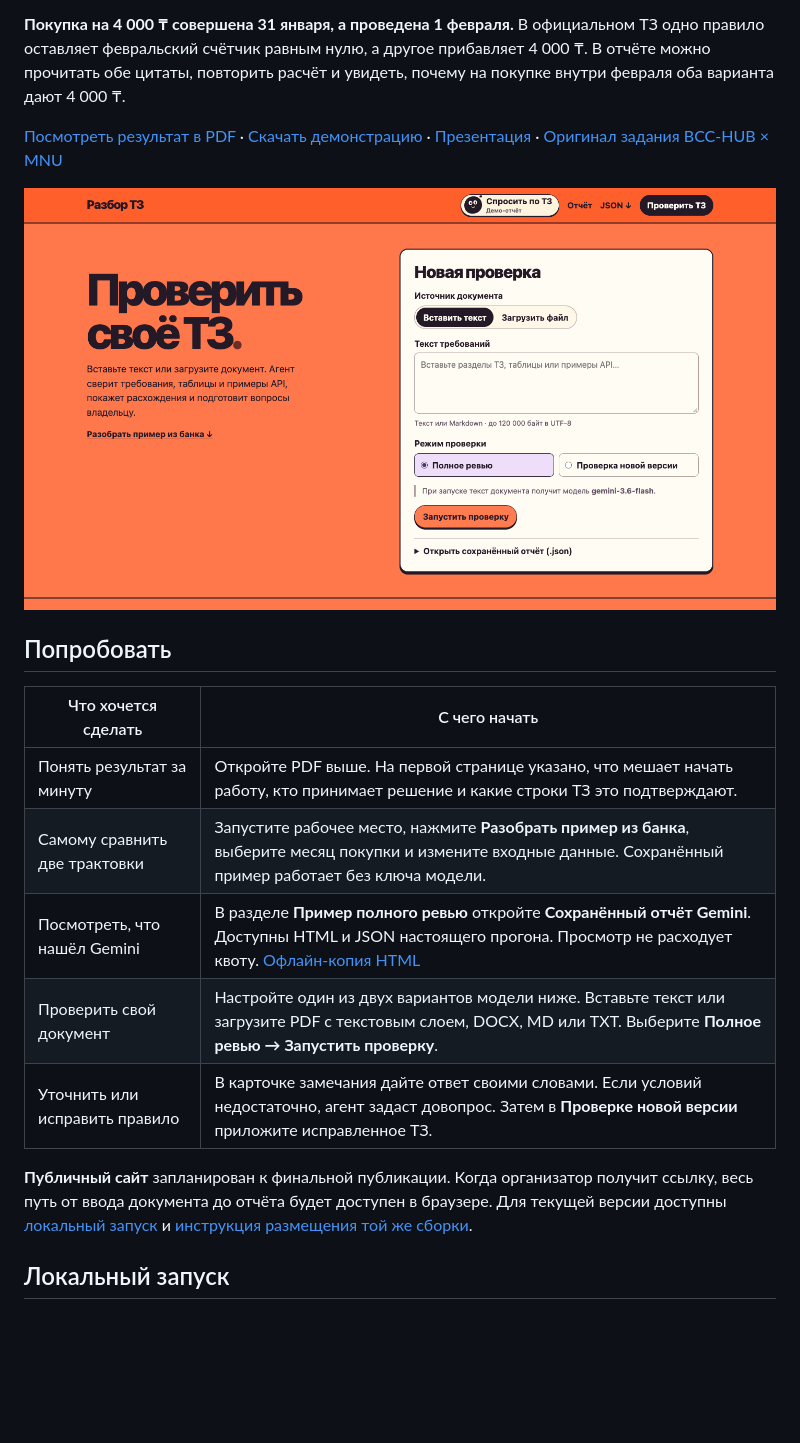
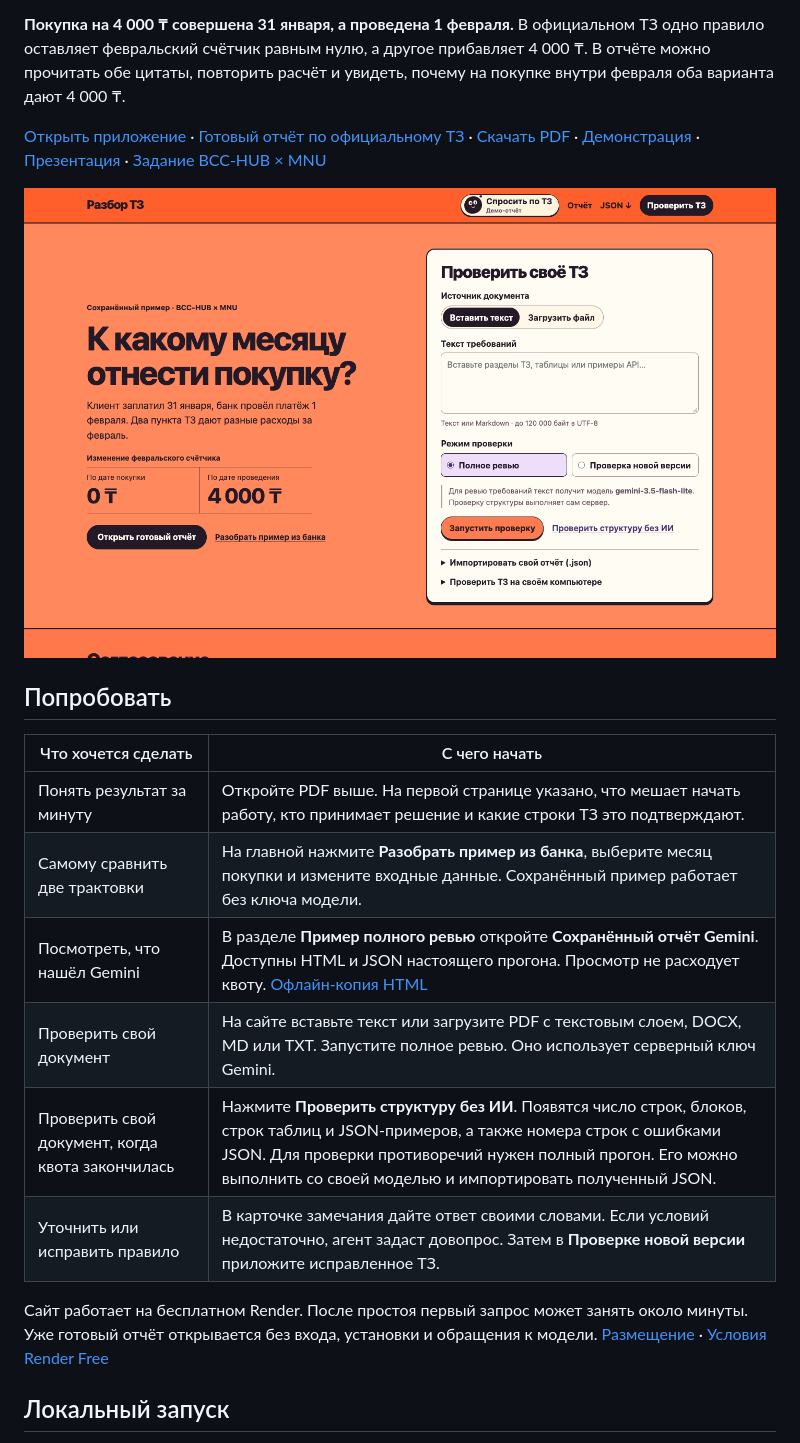
Before and after one commit to gojosatorukz/bcc-requirements-reviewer, a Markdown page: README.md, the part around the change. Drawn GitHub-style; pictures changed too: docs/workbench.png; blank space fills up the shorter version.

```diff
--- a/README.md
+++ b/README.md
@@ -4,7 +4,7 @@ AI-агент для аналитика и QA, которые готовят б
 
 **Покупка на 4 000 ₸ совершена 31 января, а проведена 1 февраля.** В официальном ТЗ одно правило оставляет февральский счётчик равным нулю, а другое прибавляет 4 000 ₸. В отчёте можно прочитать обе цитаты, повторить расчёт и увидеть, почему на покупке внутри февраля оба варианта дают 4 000 ₸.
 
-[Посмотреть результат в PDF](runs/bcc-release/review.pdf) · [Скачать демонстрацию](presentation/bcc-demo.mp4) · [Презентация](presentation/bcc-pitch.pptx) · [Оригинал задания BCC-HUB × MNU](https://github.com/BCC-HUB/ai-requirements-validator-task)
+[Открыть приложение](https://razbor-tz.onrender.com/) · [Готовый отчёт по официальному ТЗ](https://razbor-tz.onrender.com/reports/demo/review.html) · [Скачать PDF](runs/bcc-release/review.pdf) · [Демонстрация](presentation/bcc-demo.mp4) · [Презентация](presentation/bcc-pitch.pptx) · [Задание BCC-HUB × MNU](https://github.com/BCC-HUB/ai-requirements-validator-task)
 
 ![Главный экран. Можно вставить своё ТЗ, загрузить файл или обратиться к помощнице по текущему отчёту.](docs/workbench.png)
 
@@ -13,12 +13,13 @@ AI-агент для аналитика и QA, которые готовят б
 | Что хочется сделать | С чего начать |
 |---|---|
 | Понять результат за минуту | Откройте PDF выше. На первой странице указано, что мешает начать работу, кто принимает решение и какие строки ТЗ это подтверждают. |
-| Самому сравнить две трактовки | Запустите рабочее место, нажмите **Разобрать пример из банка**, выберите месяц покупки и измените входные данные. Сохранённый пример работает без ключа модели. |
+| Самому сравнить две трактовки | На главной нажмите **Разобрать пример из банка**, выберите месяц покупки и измените входные данные. Сохранённый пример работает без ключа модели. |
 | Посмотреть, что нашёл Gemini | В разделе **Пример полного ревью** откройте **Сохранённый отчёт Gemini**. Доступны HTML и JSON настоящего прогона. Просмотр не расходует квоту. [Офлайн-копия HTML](eval/gemini/behavior/bcc-release.html) |
-| Проверить свой документ | Настройте один из двух вариантов модели ниже. Вставьте текст или загрузите PDF с текстовым слоем, DOCX, MD или TXT. Выберите **Полное ревью → Запустить проверку**. |
+| Проверить свой документ | На сайте вставьте текст или загрузите PDF с текстовым слоем, DOCX, MD или TXT. Запустите полное ревью. Оно использует серверный ключ Gemini. |
+| Проверить свой документ, когда квота закончилась | Нажмите **Проверить структуру без ИИ**. Появятся число строк, блоков, строк таблиц и JSON-примеров, а также номера строк с ошибками JSON. Для проверки противоречий нужен полный прогон. Его можно выполнить со своей моделью и импортировать полученный JSON. |
 | Уточнить или исправить правило | В карточке замечания дайте ответ своими словами. Если условий недостаточно, агент задаст довопрос. Затем в **Проверке новой версии** приложите исправленное ТЗ. |
 
-**Публичный сайт** запланирован к финальной публикации. Когда организатор получит ссылку, весь путь от ввода документа до отчёта будет доступен в браузере. Для текущей версии доступны [локальный запуск](#локальный-запуск) и [инструкция размещения той же сборки](cloud/hosting.md).
+Сайт работает на бесплатном Render. После простоя первый запрос может занять около минуты. Уже готовый отчёт открывается без входа, установки и обращения к модели. [Размещение](cloud/hosting.md) · [Условия Render Free](https://render.com/docs/free)
 
 ## Локальный запуск
 
```
Also changed, not shown: cloud/hosting.md (+6 -0 lines), 2 other files.
